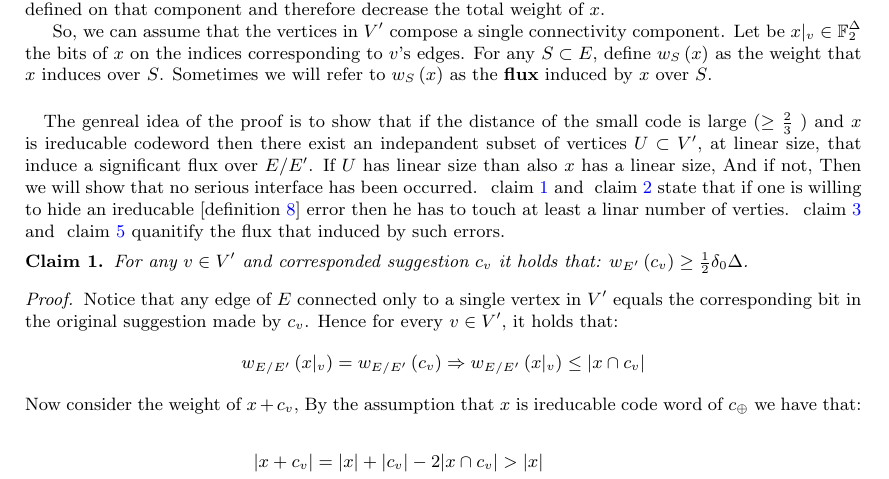
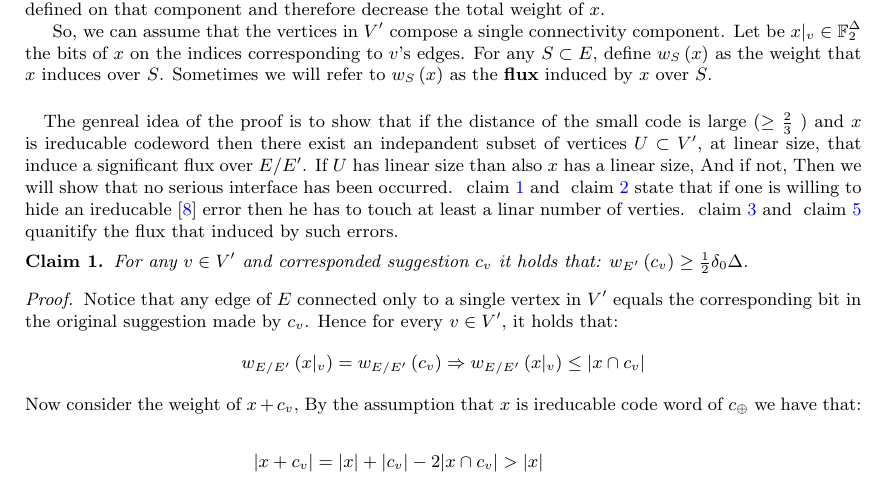
Before and after one commit to dudupo/Academic, a LaTeX paper (projects/NLTES_project/ltc_ldpc/ldpc_ltc.tex): part of page 5 of 11, cut so that both start at the same text. Compiled offline with pdfLaTeX.

Commit message:
compiling -Sun Feb  5 11:15:39 AM IST 2023

```diff
--- a/projects/NLTES_project/ltc_ldpc/ldpc_ltc.tex
+++ b/projects/NLTES_project/ltc_ldpc/ldpc_ltc.tex
@@ -127,7 +127,7 @@
 
   \paragraph{}
 
-  The genreal idea of the proof is to show that if the distance of the small code is large ($ \ge \frac{2}{3}$ ) and $x$ is ireducable codeword then there exist an indepandent subset of vertices $U \subset V^{\prime}$, at linear size, that induce a significant flux over $E/E^{\prime}$. If $U$ has linear size than also $x$ has a linear size, And if not, Then we will show that no serious interface has been occurred. ~\cref{claim:deg} and ~\cref{claim:tree-size} state that if one is willing to hide an ireducable [\cref{ire}] error then he has to touch at least a linar number of verties. ~\cref{claim:flu1} and  ~\cref{claim:flu2} quanitify the flux that induced by such errors.
+  The genreal idea of the proof is to show that if the distance of the small code is large ($ \ge \frac{2}{3}$ ) and $x$ is ireducable codeword then there exist an indepandent subset of vertices $U \subset V^{\prime}$, at linear size, that induce a significant flux over $E/E^{\prime}$. If $U$ has linear size than also $x$ has a linear size, And if not, Then we will show that no serious interface has been occurred. ~\cref{claim:deg} and ~\cref{claim:tree-size} state that if one is willing to hide an ireducable [\ref{ire}] error then he has to touch at least a linar number of verties. ~\cref{claim:flu1} and  ~\cref{claim:flu2} quanitify the flux that induced by such errors.
 
 \begin{claim}\label{claim:deg} For any $v \in V^\prime$ and corresponded suggestion $c_{v}$ it holds that: $w_{E^\prime}\left( c_{v} \right) \ge \frac{1}{2}\delta_{0}\Delta$. \end{claim}
   \begin{proof} Notice that any edge of $E$ connected only to a single vertex in $V^\prime$ equals the corresponding bit in the original suggestion made by $c_{v}$. Hence for every $v\in V^\prime$, it holds that:
```
Also changed, not shown: projects/pdfs/ldpc_ltc.pdf.
